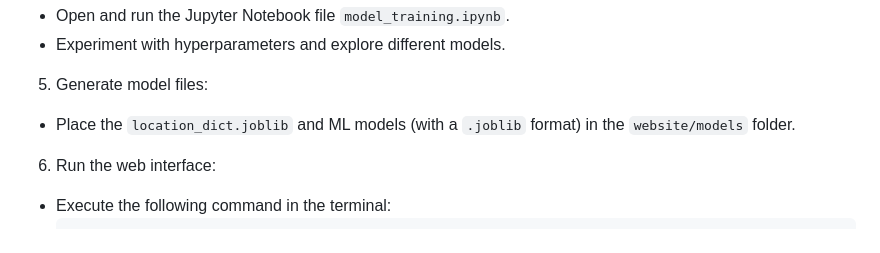
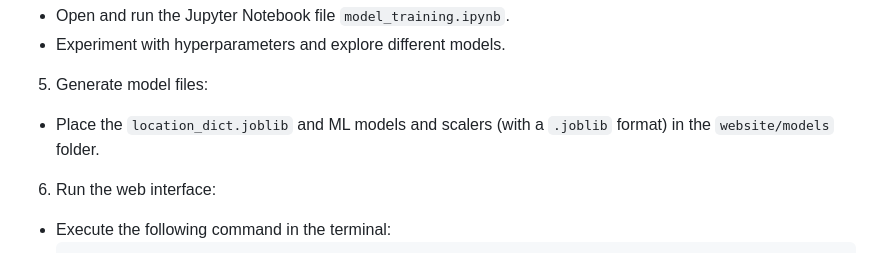
Before and after one commit to TheMightyEmad/chand-ml-model-deployment, a Markdown page: README.md, the part around the change. Drawn GitHub-style.

```diff
--- a/README.md
+++ b/README.md
@@ -74,7 +74,7 @@ To run Chand and interact with the web interface, follow these steps:
 - Experiment with hyperparameters and explore different models.
 
 5. Generate model files:
-- Place the `location_dict.joblib` and ML models (with a `.joblib` format) in the `website/models` folder.
+- Place the `location_dict.joblib` and ML models and scalers (with a `.joblib` format) in the `website/models` folder.
 
 6. Run the web interface:
 - Execute the following command in the terminal:
```
